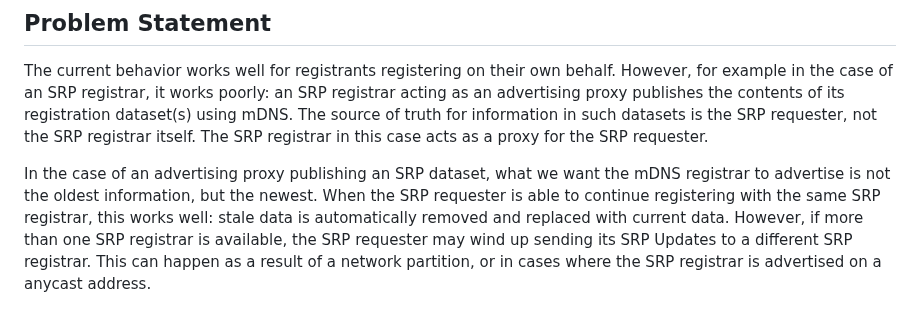
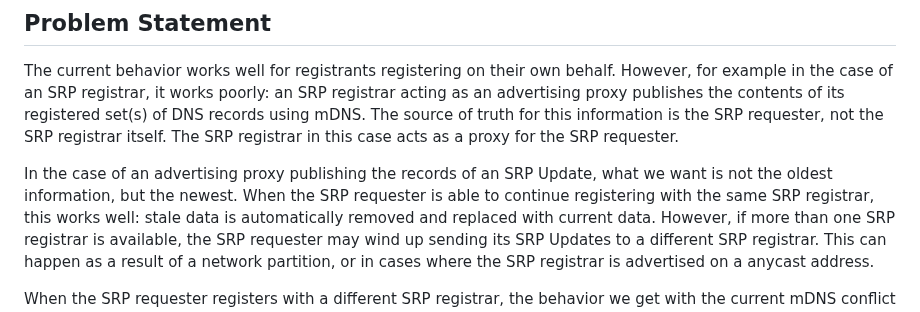
Before and after one commit to dnssd-wg/draft-ietf-dnssd-tsr, a Markdown page: draft-ietf-dnssd-tsr.md, the part around the change. GitHub-like rendering.

Commit message:
Reword 'dataset' to known terms based on DNS and SRP (RFC 9665). (#13)
close #3

```diff
--- a/draft-ietf-dnssd-tsr.md
+++ b/draft-ietf-dnssd-tsr.md
@@ -114,11 +114,11 @@ information is rejected.
 
 The current behavior works well for registrants registering on their own behalf. However, for example in the case of
 an SRP registrar, it works poorly: an SRP registrar acting as an advertising proxy publishes the contents of its
-registration dataset(s) using mDNS. The source of truth for information in such datasets is the SRP requester,
+registered set(s) of DNS records using mDNS. The source of truth for this information is the SRP requester,
 not the SRP registrar itself. The SRP registrar in this case acts as a proxy for the SRP requester.
 
-In the case of an advertising proxy publishing an SRP dataset, what we want the mDNS registrar to advertise is not the
-oldest information, but the newest.
+In the case of an advertising proxy publishing the records of an SRP Update, what we want is not the oldest information,
+but the newest.
 When the SRP requester is able to continue registering with the same SRP registrar, this works well: stale
 data is automatically removed and replaced with current data. However, if more than one SRP registrar is
 available, the SRP requester may wind up sending its SRP Updates to a different SRP registrar. This can happen as a result of
```
